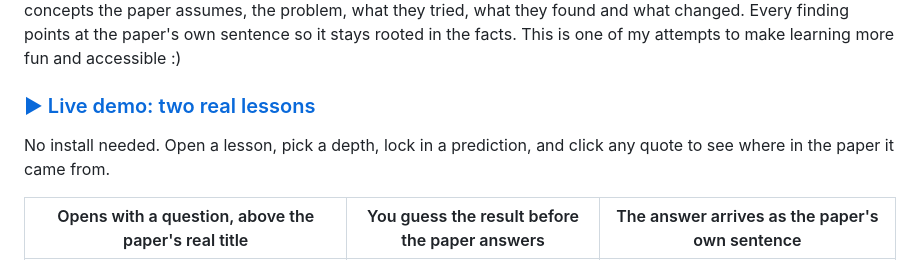
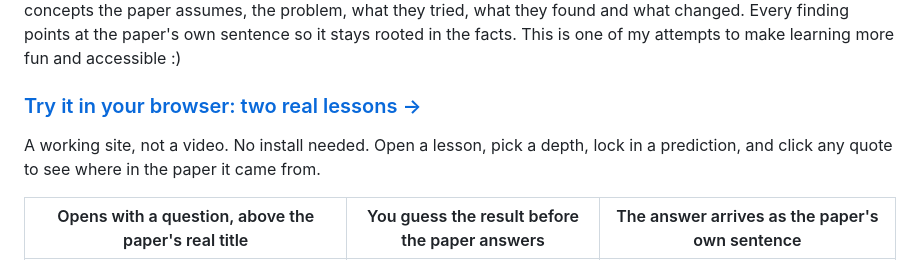
Before and after one commit to ellabellae/learningtool, a Markdown page: README.md, the part around the change. Rendered like a GitHub page.

Commit message:
docs: make the demo link read as a working site, not a video
The play-arrow label suggested a recording.

Co-Authored-By: Claude Fable 5.1 <noreply@anthropic.com>

```diff
--- a/README.md
+++ b/README.md
@@ -4,9 +4,9 @@
 
 I built this tool because I love reading and story telling, and I also love reading scientific papers, but I felt there was a big gap in the entertainment aspect. Academic papers are usually very dense and hard to digest for someone that might not be a subject-matter-expert in the content. As someone that likes to get smart on complicated things fast, I want to be able to understand the content from academic papers without spending hours deciphering the meaning. I used G-stack to build a tool that reshapes a research paper into a story-like, interactive lessons: the concepts the paper assumes, the problem, what they tried, what they found and what changed. Every finding points at the paper's own sentence so it stays rooted in the facts. This is one of my attempts to make learning more fun and accessible :)
 
-### [▶ Live demo: two real lessons](https://ellabellae.github.io/learningtool/)
+### [Try it in your browser: two real lessons →](https://ellabellae.github.io/learningtool/)
 
-No install needed. Open a lesson, pick a depth, lock in a prediction, and click any quote to see
+A working site, not a video. No install needed. Open a lesson, pick a depth, lock in a prediction, and click any quote to see
 where in the paper it came from.
 
 | Opens with a question, above the paper's real title | You guess the result before the paper answers | The answer arrives as the paper's own sentence |
```
